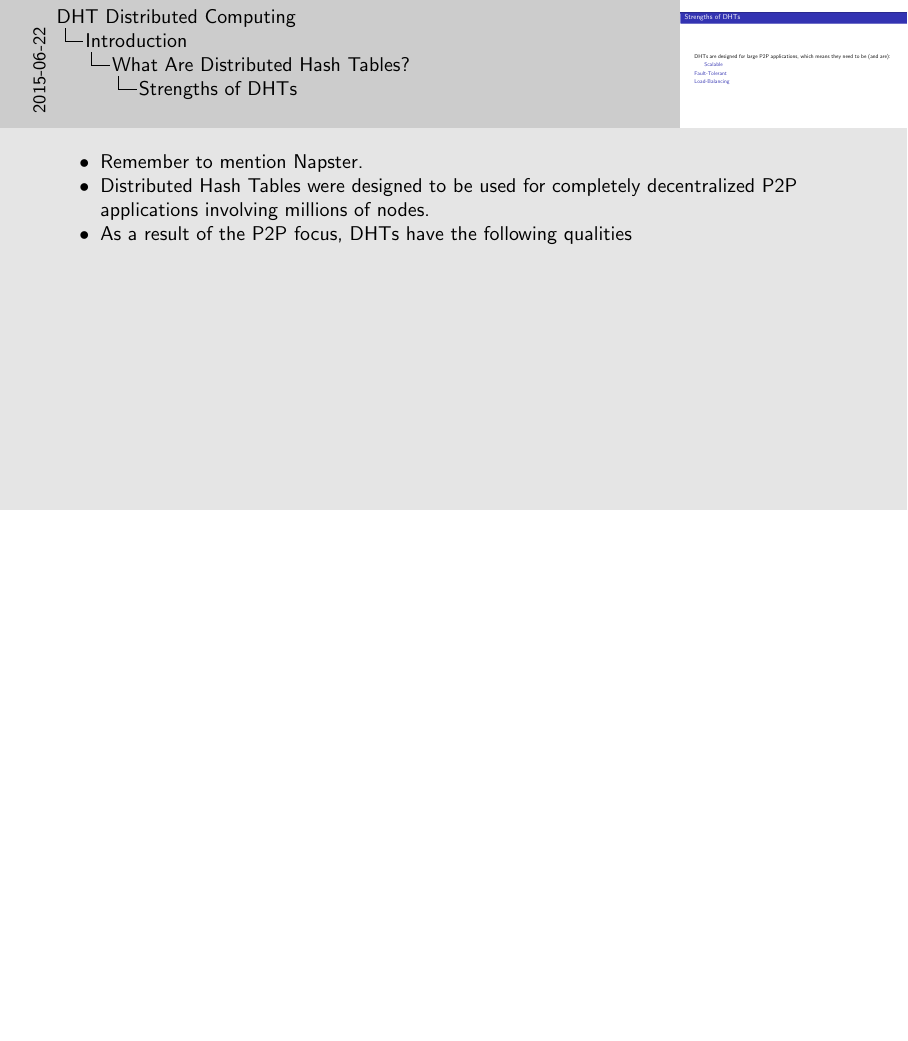
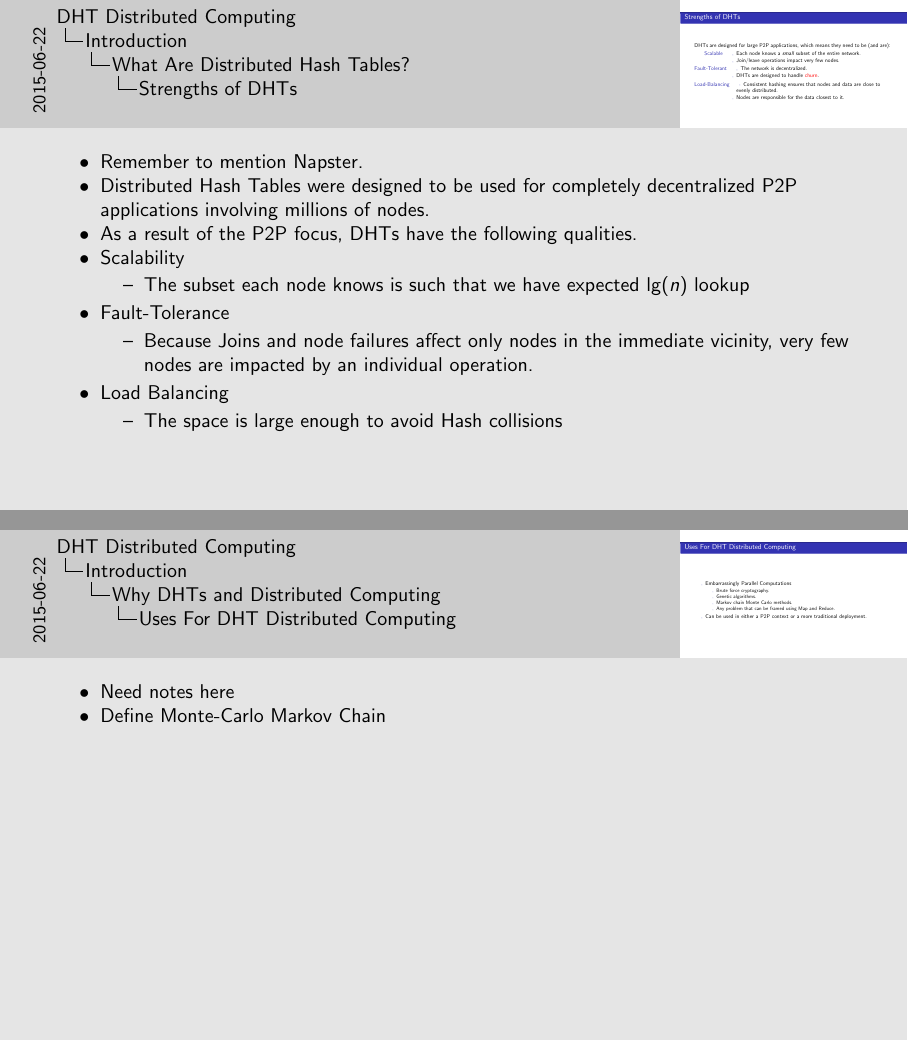
Before and after one commit to abrosen/notes, LaTeX slides (summaries/slides.tex): page 18 of 36 before the commit and pages 18 and 21 of 37 after it, the two joined at a grey line, the shorter picture padded with empty space. Compiled offline with pdfLaTeX.

Commit message:
and section 1 done

```diff
--- a/summaries/slides.tex
+++ b/summaries/slides.tex
@@ -116,8 +116,21 @@ We want to build a completely decentralized distributed computing framework.
 	DHTs are designed for large P2P applications, which means they need to be (and are):
 	\begin{description}
 		\item[Scalable]
+		\begin{itemize}
+			\item Each node knows a \emph{small} subset of the entire network.
+			\item Join/leave operations impact very few nodes.
+		\end{itemize}
 		\item[Fault-Tolerant]
+		\begin{itemize}
+			\item The network is decentralized.
+			\item DHTs are designed to handle \alert{churn}.
+
+		\end{itemize}
 		\item[Load-Balancing]
+		\begin{itemize}
+			\item  Consistent hashing ensures that nodes and data are close to evenly distributed.
+			\item Nodes are responsible for the data closest to it.
+		\end{itemize}
 	\end{description}
 
 \end{frame}
@@ -125,8 +138,20 @@ We want to build a completely decentralized distributed computing framework.
 \note[itemize]{
 	\item Remember to mention Napster.
 	\item Distributed Hash Tables were designed to be used for completely decentralized P2P applications involving millions of nodes.
-	\item As a result of the P2P focus, DHTs have the following qualities
-	}
+	\item As a result of the P2P focus, DHTs have the following qualities.
+	\item Scalability
+	\begin{itemize}
+		\item The subset each node knows is such that we have expected $ \lg(n) $ lookup
+	\end{itemize}
+	\item Fault-Tolerance
+	\begin{itemize}
+		\item Because Joins and node failures affect only nodes in the immediate vicinity, very few nodes are impacted by an individual operation.
+	\end{itemize}
+	\item Load Balancing
+	\begin{itemize}
+		\item The space is large enough to avoid Hash collisions
+	\end{itemize}
+}
 
 \subsection{Why DHTs and Distributed Computing}
 
@@ -146,7 +173,10 @@ We want to build a completely decentralized distributed computing framework.
 	\end{itemize}
 \end{frame}
 
-
+\note[itemize]{
+\item Need notes here
+\item Define Monte-Carlo Markov Chain
+}
 
 \section{Background}
 
```
Also changed, not shown: summaries/slides.pdf, summaries/slides.tex (2 more changed lines), 1 other file.
